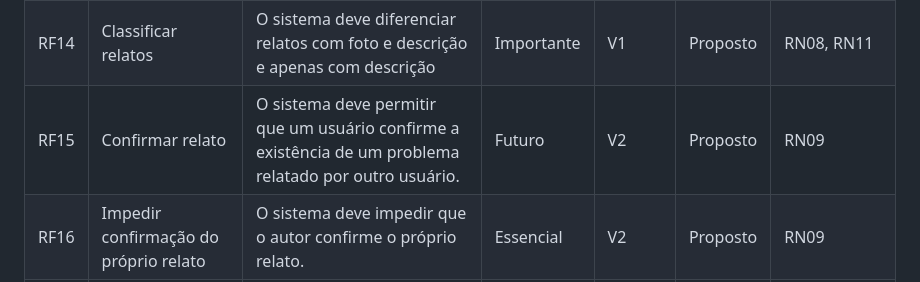
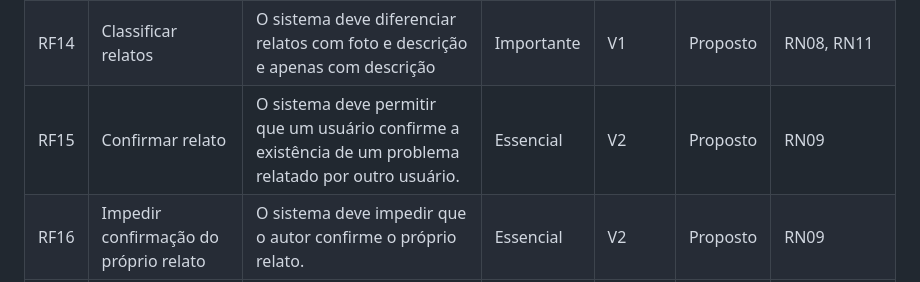
Before and after one commit to boregs/mao-na-roda, a Markdown page: docs/03-requisitos.md, the part around the change. Rendered like a GitHub page.

Commit message:
fix(docs): determinar RF15 como essencial na V2

```diff
--- a/docs/03-requisitos.md
+++ b/docs/03-requisitos.md
@@ -91,7 +91,7 @@ Agrupados por módulo, para facilitar a leitura.
 |---|---|---|---|---|---|---|
 | RF09 | Relatar problema no trajeto | O sistema deve permitir que o usuário registre um problema de acessibilidade em um local, com descrição em texto. | Importante | V1 | Proposto | RN08 |
 | RF14 | Classificar relatos | O sistema deve diferenciar relatos com foto e descrição e apenas com descrição | Importante | V1 | Proposto | RN08, RN11 |
-| RF15 | Confirmar relato | O sistema deve permitir que um usuário confirme a existência de um problema relatado por outro usuário. | Futuro | V2 | Proposto | RN09 |
+| RF15 | Confirmar relato | O sistema deve permitir que um usuário confirme a existência de um problema relatado por outro usuário. | Essencial | V2 | Proposto | RN09 |
 | RF16 | Impedir confirmação do próprio relato | O sistema deve impedir que o autor confirme o próprio relato. | Essencial | V2 | Proposto | RN09 |
 | RF17 | Impedir confirmações duplicadas | O sistema deve permitir que cada usuário confirme o mesmo relato apenas uma vez. | Essencial | V2 | Proposto | RN09 |
 
```
